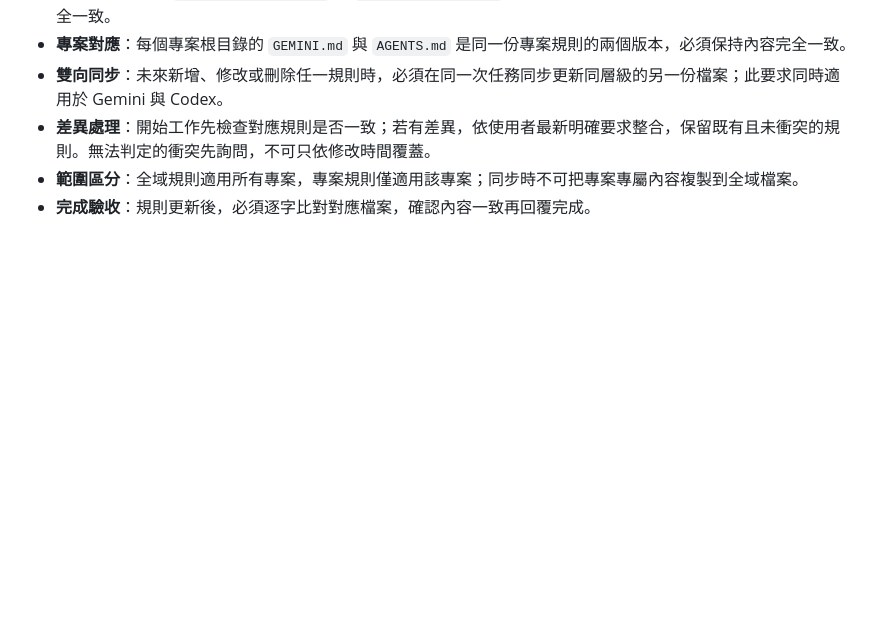
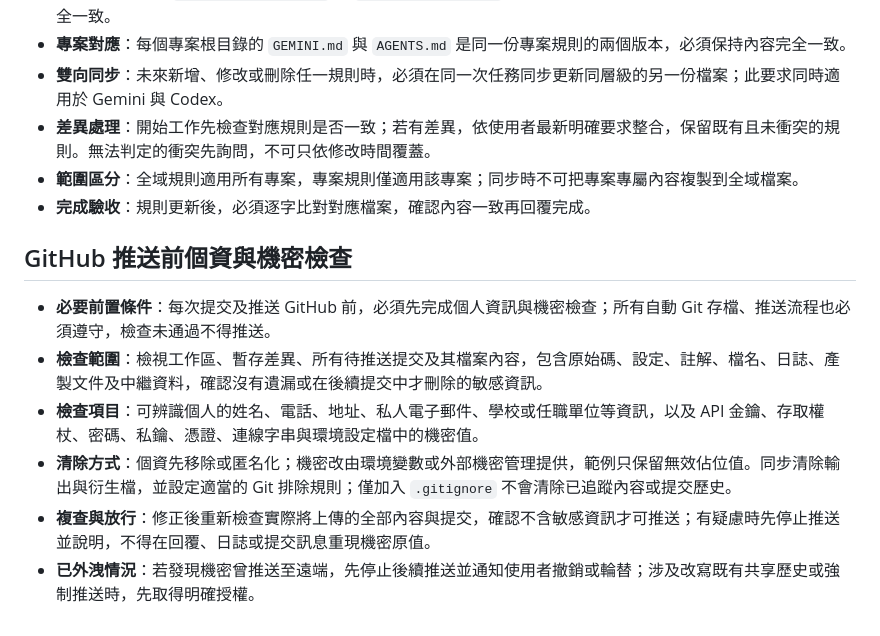
Before and after one commit to evatsai0108/my-101-social-skills, a Markdown page: AGENTS.md, the part around the change. GitHub-like rendering; blank space fills up the shorter version.

Commit message:
chore: 新增 GitHub 推送前個資與機密檢查規則

```diff
--- a/AGENTS.md
+++ b/AGENTS.md
@@ -51,3 +51,12 @@
 - **差異處理**：開始工作先檢查對應規則是否一致；若有差異，依使用者最新明確要求整合，保留既有且未衝突的規則。無法判定的衝突先詢問，不可只依修改時間覆蓋。
 - **範圍區分**：全域規則適用所有專案，專案規則僅適用該專案；同步時不可把專案專屬內容複製到全域檔案。
 - **完成驗收**：規則更新後，必須逐字比對對應檔案，確認內容一致再回覆完成。
+
+## GitHub 推送前個資與機密檢查
+
+- **必要前置條件**：每次提交及推送 GitHub 前，必須先完成個人資訊與機密檢查；所有自動 Git 存檔、推送流程也必須遵守，檢查未通過不得推送。
+- **檢查範圍**：檢視工作區、暫存差異、所有待推送提交及其檔案內容，包含原始碼、設定、註解、檔名、日誌、產製文件及中繼資料，確認沒有遺漏或在後續提交中才刪除的敏感資訊。
+- **檢查項目**：可辨識個人的姓名、電話、地址、私人電子郵件、學校或任職單位等資訊，以及 API 金鑰、存取權杖、密碼、私鑰、憑證、連線字串與環境設定檔中的機密值。
+- **清除方式**：個資先移除或匿名化；機密改由環境變數或外部機密管理提供，範例只保留無效佔位值。同步清除輸出與衍生檔，並設定適當的 Git 排除規則；僅加入 `.gitignore` 不會清除已追蹤內容或提交歷史。
+- **複查與放行**：修正後重新檢查實際將上傳的全部內容與提交，確認不含敏感資訊才可推送；有疑慮時先停止推送並說明，不得在回覆、日誌或提交訊息重現機密原值。
+- **已外洩情況**：若發現機密曾推送至遠端，先停止後續推送並通知使用者撤銷或輪替；涉及改寫既有共享歷史或強制推送時，先取得明確授權。
```
